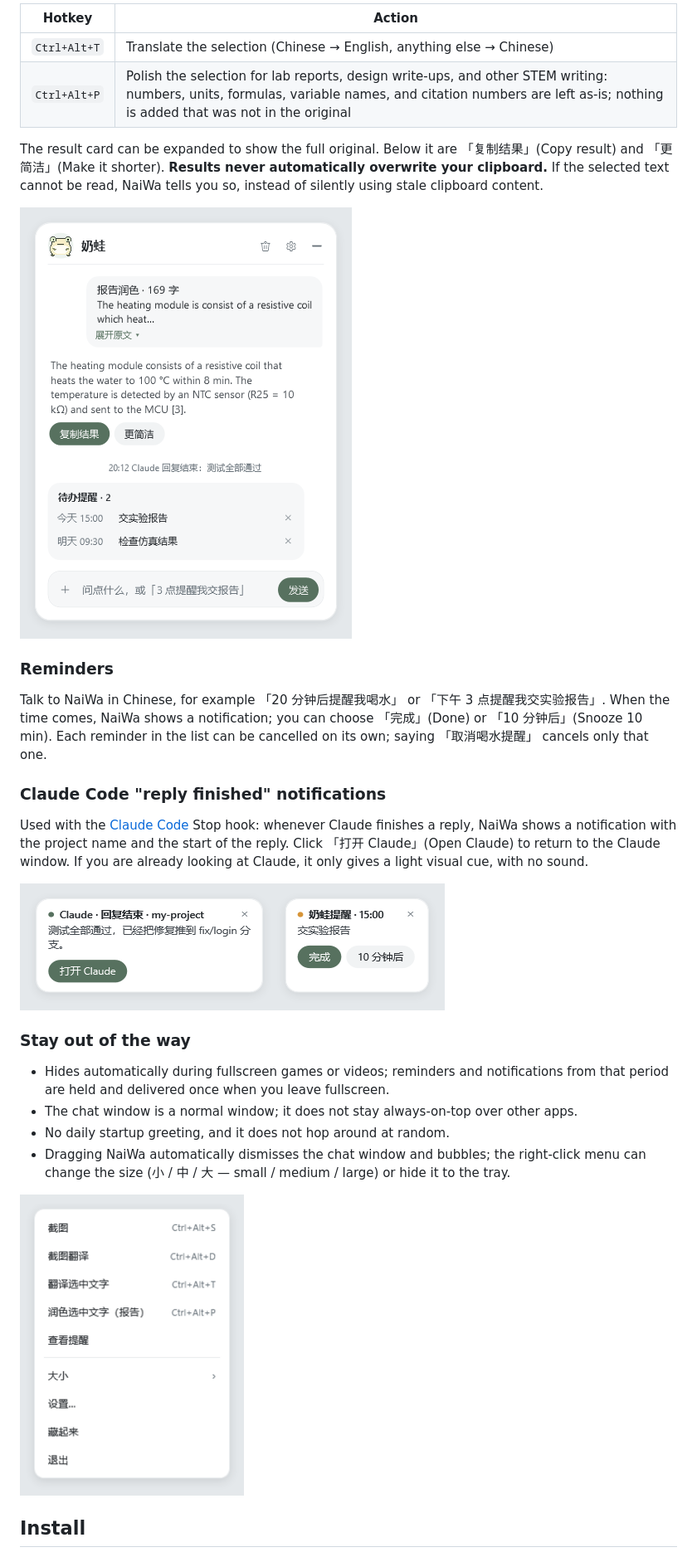
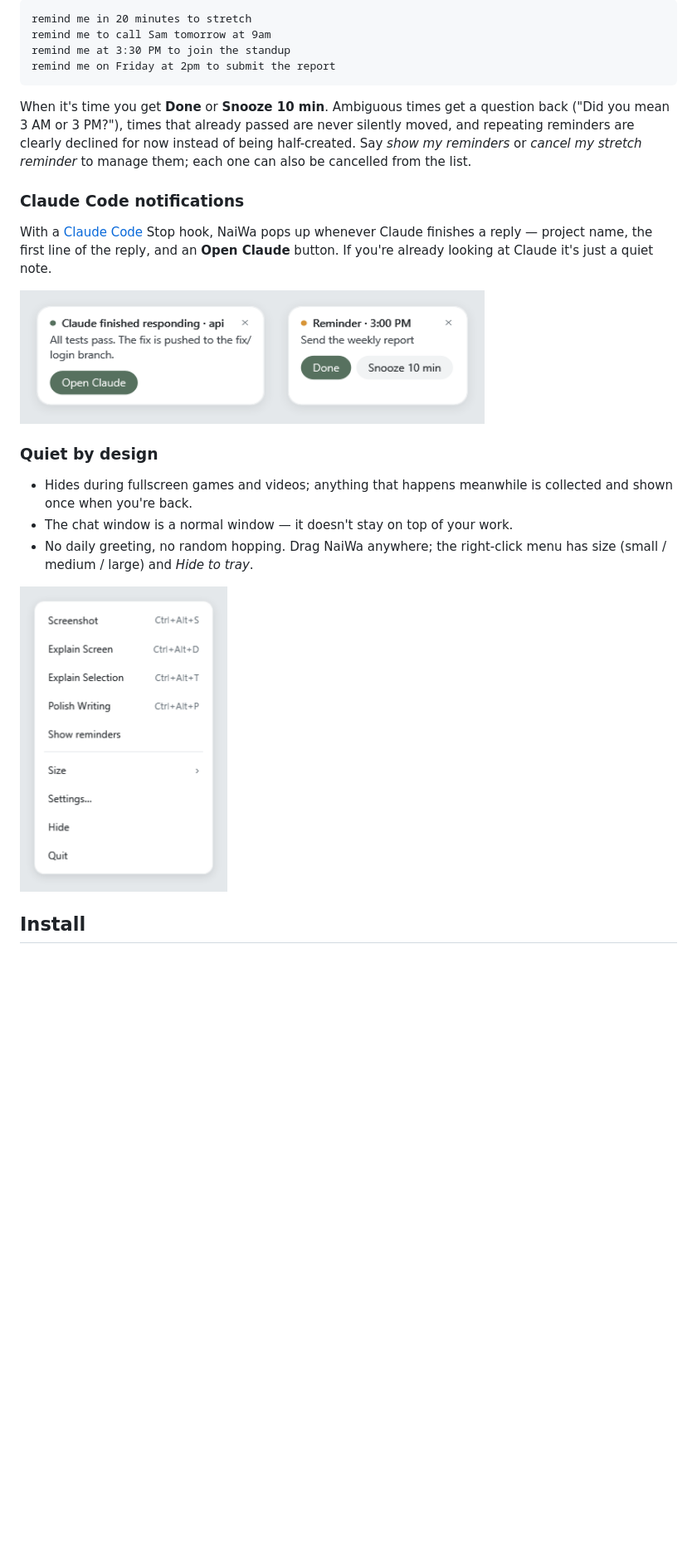
Before and after one commit to 2188037385-alt/NaiWa, a Markdown page: README.md, the part around one of its changes. Shown at 83% size. Drawn GitHub-style; pictures changed too: docs/images/chat.png, docs/images/menu.png, docs/images/notify.png; blank space fills up the shorter version.

Commit message:
English UI, multi-provider AI, and docs update

````diff
--- a/README.md
+++ b/README.md
@@ -40,31 +56,26 @@ Select text in any app:
 
-| Hotkey | Action |
-|---|---|
-| `Ctrl+Alt+T` | Translate the selection (Chinese → English, anything else → Chinese) |
-| `Ctrl+Alt+P` | Polish the selection for lab reports, design write-ups, and other STEM writing: numbers, units, formulas, variable names, and citation numbers are left as-is; nothing is added that was not in the original |
+```
+remind me in 20 minutes to stretch
+remind me to call Sam tomorrow at 9am
+remind me at 3:30 PM to join the standup
+remind me on Friday at 2pm to submit the report
+```
 
-The result card can be expanded to show the full original. Below it are 「复制结果」(Copy result) and 「更简洁」(Make it shorter). **Results never automatically overwrite your clipboard.** If the selected text cannot be read, NaiWa tells you so, instead of silently using stale clipboard content.
+When it's time you get **Done** or **Snooze 10 min**. Ambiguous times get a question back ("Did you mean 3 AM or 3 PM?"), times that already passed are never silently moved, and repeating reminders are clearly declined for now instead of being half-created. Say *show my reminders* or *cancel my stretch reminder* to manage them; each one can also be cancelled from the list.
 
-<img src="docs/images/chat.png" alt="Chat window" width="400">
+### Claude Code notifications
 
-### Reminders
+With a [Claude Code](https://claude.com/claude-code) Stop hook, NaiWa pops up whenever Claude finishes a reply — project name, the first line of the reply, and an **Open Claude** button. If you're already looking at Claude it's just a quiet note.
 
-Talk to NaiWa in Chinese, for example 「20 分钟后提醒我喝水」 or 「下午 3 点提醒我交实验报告」. When the time comes, NaiWa shows a notification; you can choose 「完成」(Done) or 「10 分钟后」(Snooze 10 min). Each reminder in the list can be cancelled on its own; saying 「取消喝水提醒」 cancels only that one.
+<img src="docs/images/notify.png" alt="Notifications" width="560">
 
-### Claude Code "reply finished" notifications
+### Quiet by design
 
-Used with the [Claude Code](https://claude.com/claude-code) Stop hook: whenever Claude finishes a reply, NaiWa shows a notification with the project name and the start of the reply. Click 「打开 Claude」(Open Claude) to return to the Claude window. If you are already looking at Claude, it only gives a light visual cue, with no sound.
+- Hides during fullscreen games and videos; anything that happens meanwhile is collected and shown once when you're back.
+- The chat window is a normal window — it doesn't stay on top of your work.
+- No daily greeting, no random hopping. Drag NaiWa anywhere; the right-click menu has size (small / medium / large) and *Hide to tray*.
 
-<img src="docs/images/notify.png" alt="Notification bubble" width="512">
-
-### Stay out of the way
-
-- Hides automatically during fullscreen games or videos; reminders and notifications from that period are held and delivered once when you leave fullscreen.
-- The chat window is a normal window; it does not stay always-on-top over other apps.
-- No daily startup greeting, and it does not hop around at random.
-- Dragging NaiWa automatically dismisses the chat window and bubbles; the right-click menu can change the size (小 / 中 / 大 — small / medium / large) or hide it to the tray.
-
-<img src="docs/images/menu.png" alt="Right-click menu" width="270">
+<img src="docs/images/menu.png" alt="Context menu" width="250">
 
 ## Install
 
````
Also changed, not shown: other parts of README.md (+80 -56 lines), docs/images/settings.png (added), docs/images/toolbar.png, 3 other files.
